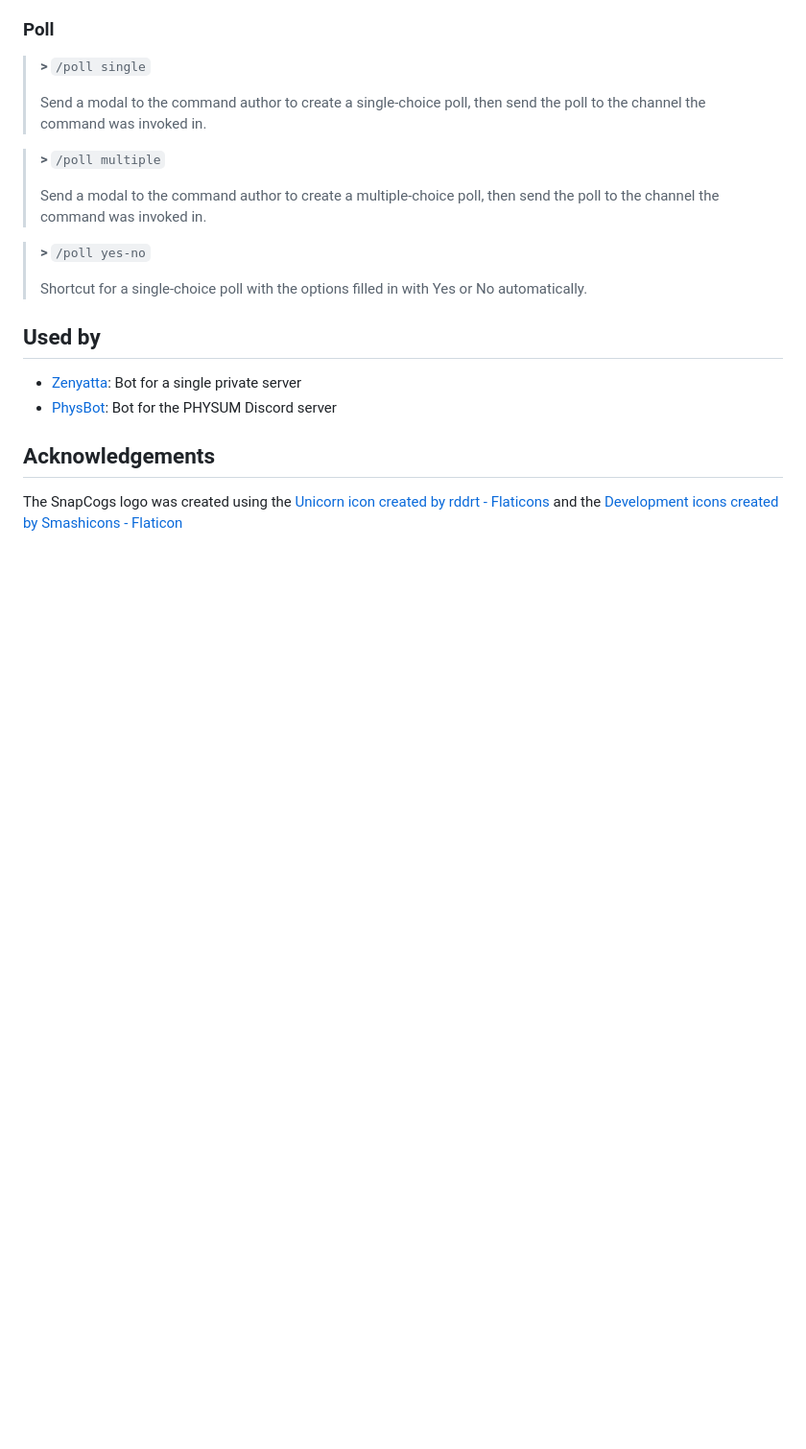
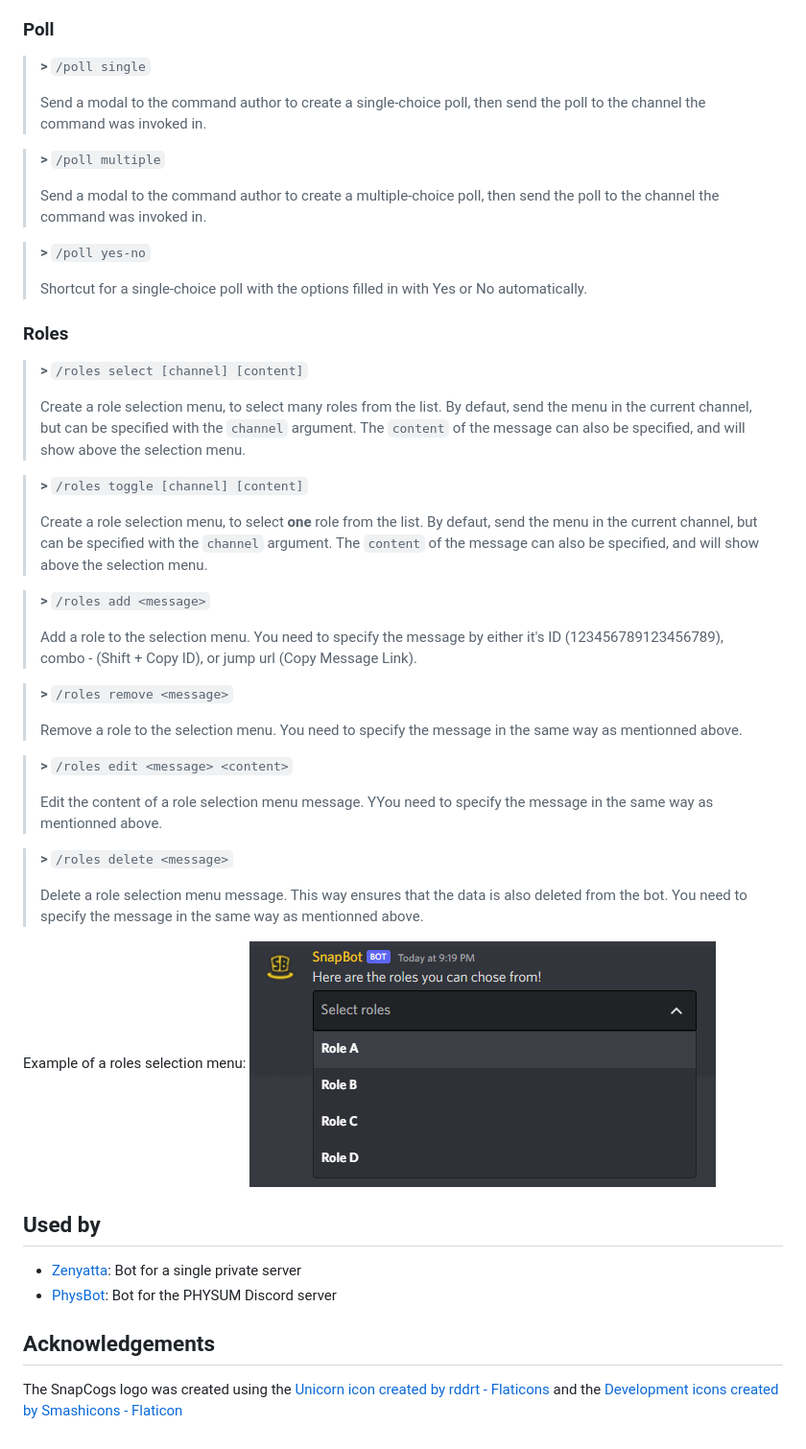
Before and after one commit to Snaptraks/SnapCogs, a Markdown page: README.md, the part around the change. Shown at 96% size. Drawn GitHub-style; pictures changed too: .github/assets/roles_example.png (added); blank space fills up the shorter version.

Commit message:
Add roles commands to README

```diff
--- a/README.md
+++ b/README.md
@@ -131,6 +131,35 @@ Context menus (right click) are indicated as ``User | Member > command_name`` or
 >
 > Shortcut for a single-choice poll with the options filled in with Yes or No automatically.
 
+### Roles
+
+> **\>** ``/roles select [channel] [content]``
+>
+> Create a role selection menu, to select many roles from the list. By defaut, send the menu in the current channel, but can be specified with the ``channel`` argument. The ``content`` of the message can also be specified, and will show above the selection menu.
+
+> **\>** ``/roles toggle [channel] [content]``
+>
+> Create a role selection menu, to select **one** role from the list. By defaut, send the menu in the current channel, but can be specified with the ``channel`` argument. The ``content`` of the message can also be specified, and will show above the selection menu.
+
+> **\>** ``/roles add <message>``
+>
+> Add a role to the selection menu. You need to specify the message by either it's ID (123456789123456789), combo <channel ID>-<message ID> (Shift + Copy ID), or jump url (Copy Message Link).
+
+> **\>** ``/roles remove <message>``
+>
+> Remove a role to the selection menu. You need to specify the message in the same way as mentionned above.
+
+> **\>** ``/roles edit <message> <content>``
+>
+> Edit the content of a role selection menu message. YYou need to specify the message in the same way as mentionned above.
+
+> **\>** ``/roles delete <message>``
+>
+> Delete a role selection menu message. This way ensures that the data is also deleted from the bot. You need to specify the message in the same way as mentionned above.
+
+Example of a roles selection menu:
+![roles example](.github/assets/roles_example.png)
+
 ## Used by
 - [Zenyatta][zenyatta]: Bot for a single private server
 - [PhysBot][physbot]: Bot for the PHYSUM Discord server
```
